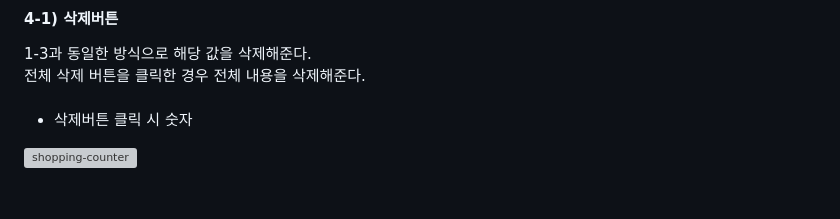
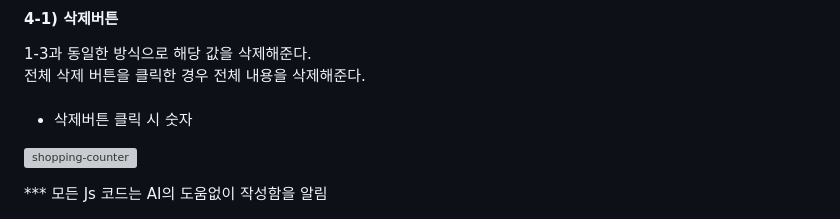
Before and after one commit to ihoek/Bookstore, a Markdown page: README.md, the part around the change. GitHub-like rendering; grey boxes are pictures that could not be loaded.

```diff
--- a/README.md
+++ b/README.md
@@ -67,3 +67,6 @@
 * 삭제버튼 클릭 시 숫자
 
 ![shopping-counter](https://github.com/user-attachments/assets/5c5f71a7-0a50-4144-a69c-dfe1f96c7377)
+
+
+<div>*** 모든 Js 코드는 AI의 도움없이 작성함을 알림</div>
```
